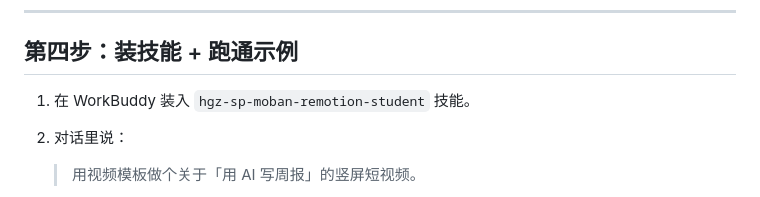
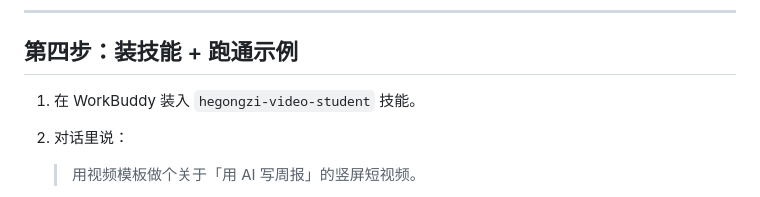
Before and after one commit to hegongzi1211/hegongzi, a Markdown page: skill/references/SETUP.md, the part around the change. GitHub-like rendering.

```diff
--- a/skill/references/SETUP.md
+++ b/skill/references/SETUP.md
@@ -55,7 +55,7 @@ export WHISPER_MODEL_PATH="$HOME/models/ggml-small.bin"   # 打轴必填，没
 
 ## 第四步：装技能 + 跑通示例
 
-1. 在 WorkBuddy 装入 `hgz-sp-moban-remotion-student` 技能。
+1. 在 WorkBuddy 装入 `hegongzi-video-student` 技能。
 2. 对话里说：
 
    > 用视频模板做个关于「用 AI 写周报」的竖屏短视频。
```
Also changed, not shown: README.md (+6 -6 lines), skill/SKILL.md (+2 -2 lines).
